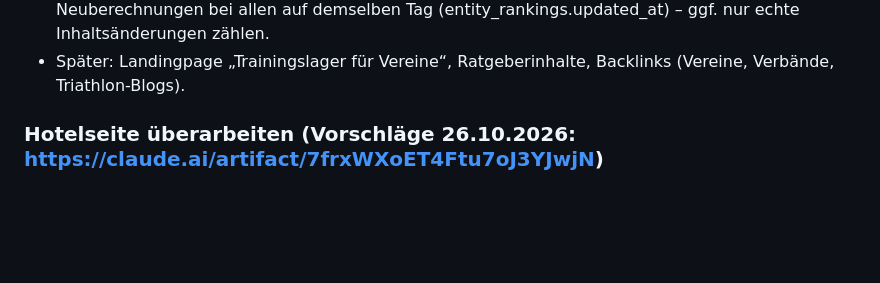
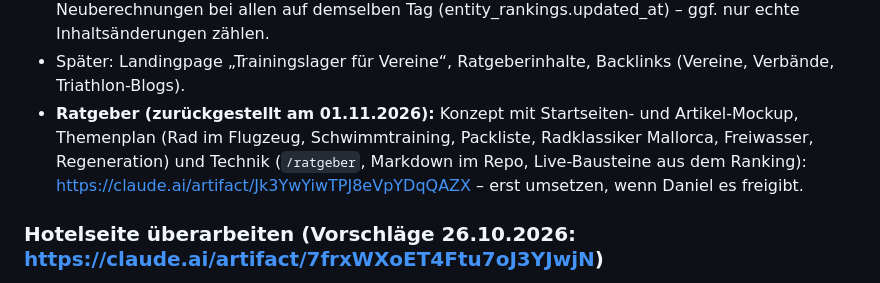
Before and after one commit to danielreuland/tri-hotel, a Markdown page: BACKLOG.md, the part around the change. Drawn GitHub-style; blank space fills up the shorter version.

Commit message:
Backlog: Ratgeber-Konzept zurückgestellt
Co-Authored-By: Claude Opus 5.5 <noreply@anthropic.com>

```diff
--- a/BACKLOG.md
+++ b/BACKLOG.md
@@ -93,6 +93,9 @@ Athleten-Bewertungen. Offen, nach Wirkung sortiert:
 - Kleinigkeiten: Länderseiten mit nur 1 Hotel (PT, IT, TR); lastmod der Hotels steht nach Neuberechnungen bei allen auf
   demselben Tag (entity_rankings.updated_at) – ggf. nur echte Inhaltsänderungen zählen.
 - Später: Landingpage „Trainingslager für Vereine“, Ratgeberinhalte, Backlinks (Vereine, Verbände, Triathlon-Blogs).
+- **Ratgeber (zurückgestellt am 01.11.2026):** Konzept mit Startseiten- und Artikel-Mockup, Themenplan (Rad im Flugzeug, Schwimmtraining,
+  Packliste, Radklassiker Mallorca, Freiwasser, Regeneration) und Technik (`/ratgeber`, Markdown im Repo, Live-Bausteine aus dem Ranking):
+  https://claude.ai/artifact/Jk3YwYiwTPJ8eVpYDqQAZX – erst umsetzen, wenn Daniel es freigibt.
 
 ### Hotelseite überarbeiten (Vorschläge 26.10.2026: https://claude.ai/artifact/7frxWXoET4Ftu7oJ3YJwjN)
 - **A Steckbrief – umgesetzt 27.10.** (siehe Erledigt).
```
